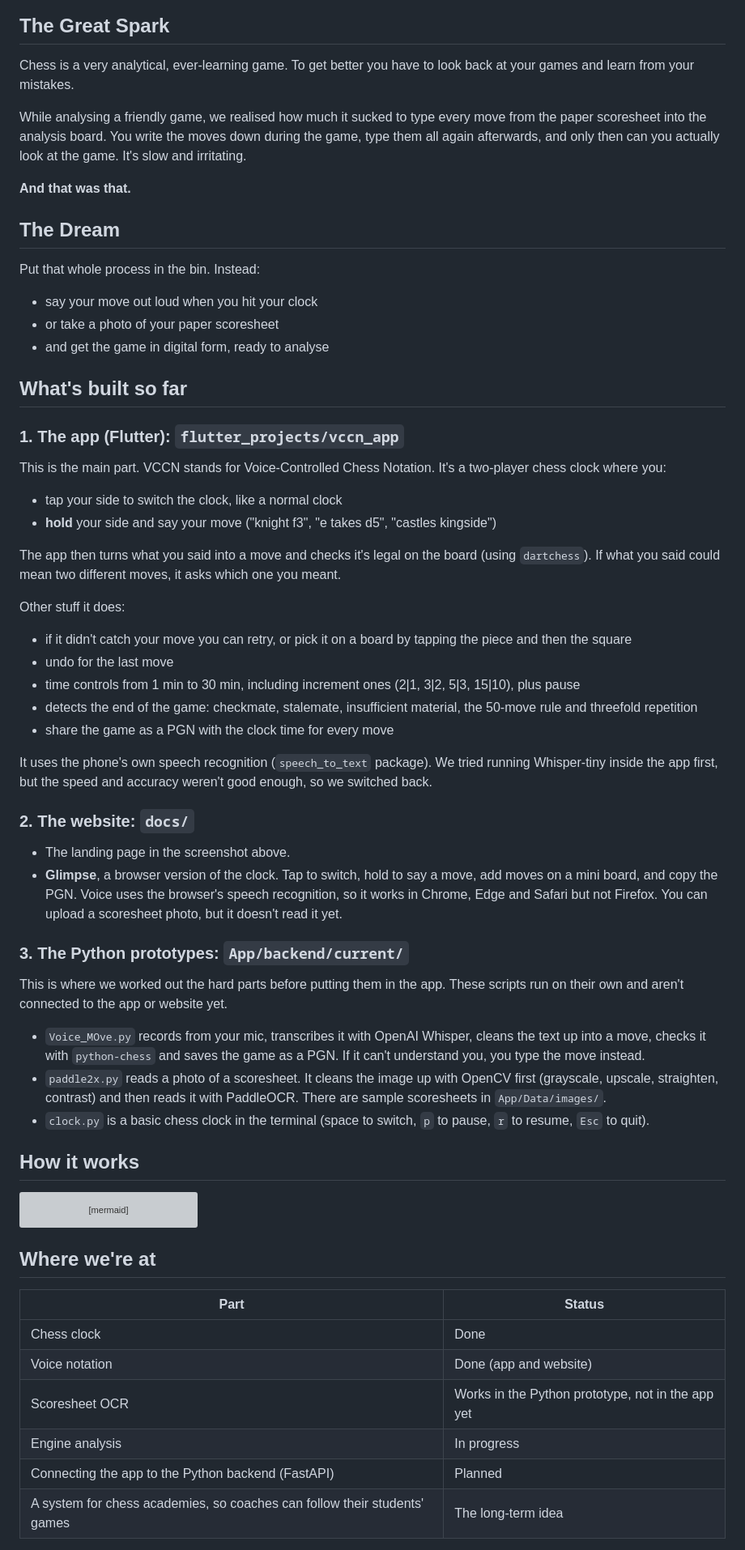
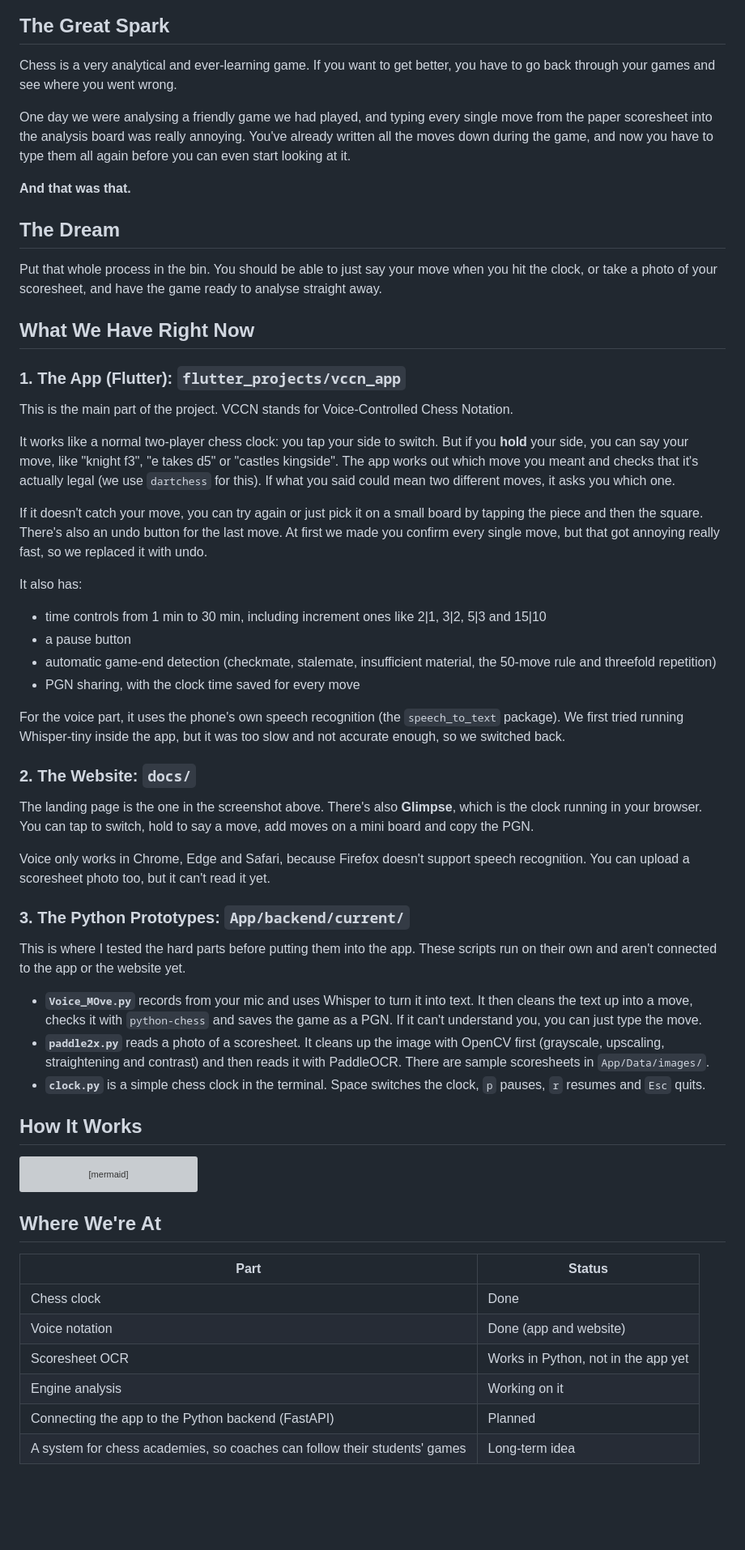
Before and after one commit to AB-TheCoder/Voice_move, a Markdown page: README.md, the part around one of its changes. Shown at 81% size. Rendered like a GitHub page; blank space fills up the shorter version; grey boxes are pictures that could not be loaded.

````diff
--- a/README.md
+++ b/README.md
@@ -13,55 +13,50 @@ We're two students building this. It's still a prototype, but the clock + voice
 
 ## The Great Spark
 
-Chess is a very analytical, ever-learning game. To get better you have to look back at your games and learn from your mistakes.
+Chess is a very analytical and ever-learning game. If you want to get better, you have to go back through your games and see where you went wrong.
 
-While analysing a friendly game, we realised how much it sucked to type every move from the paper scoresheet into the analysis board. You write the moves down during the game, type them all again afterwards, and only then can you actually look at the game. It's slow and irritating.
+One day we were analysing a friendly game we had played, and typing every single move from the paper scoresheet into the analysis board was really annoying. You've already written all the moves down during the game, and now you have to type them all again before you can even start looking at it.
 
 **And that was that.**
 
 ## The Dream
 
-Put that whole process in the bin. Instead:
+Put that whole process in the bin. You should be able to just say your move when you hit the clock, or take a photo of your scoresheet, and have the game ready to analyse straight away.
 
-- say your move out loud when you hit your clock
-- or take a photo of your paper scoresheet
-- and get the game in digital form, ready to analyse
+## What We Have Right Now
 
-## What's built so far
+### 1. The App (Flutter): `flutter_projects/vccn_app`
 
-### 1. The app (Flutter): `flutter_projects/vccn_app`
+This is the main part of the project. VCCN stands for Voice-Controlled Chess Notation.
 
-This is the main part. VCCN stands for Voice-Controlled Chess Notation. It's a two-player chess clock where you:
+It works like a normal two-player chess clock: you tap your side to switch. But if you **hold** your side, you can say your move, like "knight f3", "e takes d5" or "castles kingside". The app works out which move you meant and checks that it's actually legal (we use `dartchess` for this). If what you said could mean two different moves, it asks you which one.
 
-- tap your side to switch the clock, like a normal clock
-- **hold** your side and say your move ("knight f3", "e takes d5", "castles kingside")
+If it doesn't catch your move, you can try again or just pick it on a small board by tapping the piece and then the square. There's also an undo button for the last move. At first we made you confirm every single move, but that got annoying really fast, so we replaced it with undo.
 
-The app then turns what you said into a move and checks it's legal on the board (using `dartchess`). If what you said could mean two different moves, it asks which one you meant.
+It also has:
 
-Other stuff it does:
+- time controls from 1 min to 30 min, including increment ones like 2|1, 3|2, 5|3 and 15|10
+- a pause button
+- automatic game-end detection (checkmate, stalemate, insufficient material, the 50-move rule and threefold repetition)
+- PGN sharing, with the clock time saved for every move
 
-- if it didn't catch your move you can retry, or pick it on a board by tapping the piece and then the square
-- undo for the last move
-- time controls from 1 min to 30 min, including increment ones (2|1, 3|2, 5|3, 15|10), plus pause
-- detects the end of the game: checkmate, stalemate, insufficient material, the 50-move rule and threefold repetition
-- share the game as a PGN with the clock time for every move
+For the voice part, it uses the phone's own speech recognition (the `speech_to_text` package). We first tried running Whisper-tiny inside the app, but it was too slow and not accurate enough, so we switched back.
 
-It uses the phone's own speech recognition (`speech_to_text` package). We tried running Whisper-tiny inside the app first, but the speed and accuracy weren't good enough, so we switched back.
+### 2. The Website: `docs/`
 
-### 2. The website: `docs/`
+The landing page is the one in the screenshot above. There's also **Glimpse**, which is the clock running in your browser. You can tap to switch, hold to say a move, add moves on a mini board and copy the PGN.
 
-- The landing page in the screenshot above.
-- **Glimpse**, a browser version of the clock. Tap to switch, hold to say a move, add moves on a mini board, and copy the PGN. Voice uses the browser's speech recognition, so it works in Chrome, Edge and Safari but not Firefox. You can upload a scoresheet photo, but it doesn't read it yet.
+Voice only works in Chrome, Edge and Safari, because Firefox doesn't support speech recognition. You can upload a scoresheet photo too, but it can't read it yet.
 
-### 3. The Python prototypes: `App/backend/current/`
+### 3. The Python Prototypes: `App/backend/current/`
 
-This is where we worked out the hard parts before putting them in the app. These scripts run on their own and aren't connected to the app or website yet.
+This is where I tested the hard parts before putting them into the app. These scripts run on their own and aren't connected to the app or the website yet.
 
-- `Voice_MOve.py` records from your mic, transcribes it with OpenAI Whisper, cleans the text up into a move, checks it with `python-chess` and saves the game as a PGN. If it can't understand you, you type the move instead.
-- `paddle2x.py` reads a photo of a scoresheet. It cleans the image up with OpenCV first (grayscale, upscale, straighten, contrast) and then reads it with PaddleOCR. There are sample scoresheets in `App/Data/images/`.
-- `clock.py` is a basic chess clock in the terminal (space to switch, `p` to pause, `r` to resume, `Esc` to quit).
+- **`Voice_MOve.py`** records from your mic and uses Whisper to turn it into text. It then cleans the text up into a move, checks it with `python-chess` and saves the game as a PGN. If it can't understand you, you can just type the move.
+- **`paddle2x.py`** reads a photo of a scoresheet. It cleans up the image with OpenCV first (grayscale, upscaling, straightening and contrast) and then reads it with PaddleOCR. There are sample scoresheets in `App/Data/images/`.
+- **`clock.py`** is a simple chess clock in the terminal. Space switches the clock, `p` pauses, `r` resumes and `Esc` quits.
 
-## How it works
+## How It Works
 
 ```mermaid
 flowchart TD
@@ -77,14 +72,14 @@ flowchart TD
     E --> H["PGN with clock times"]
 ```
 
-## Where we're at
+## Where We're At
 
 | Part | Status |
 |---|---|
 | Chess clock | Done |
 | Voice notation | Done (app and website) |
-| Scoresheet OCR | Works in the Python prototype, not in the app yet |
-| Engine analysis | In progress |
+| Scoresheet OCR | Works in Python, not in the app yet |
+| Engine analysis | Working on it |
 | Connecting the app to the Python backend (FastAPI) | Planned |
-| A system for chess academies, so coaches can follow their students' games | The long-term idea |
+| A system for chess academies, so coaches can follow their students' games | Long-term idea |
 
````
Also changed, not shown: other parts of README.md (+49 -53 lines).
